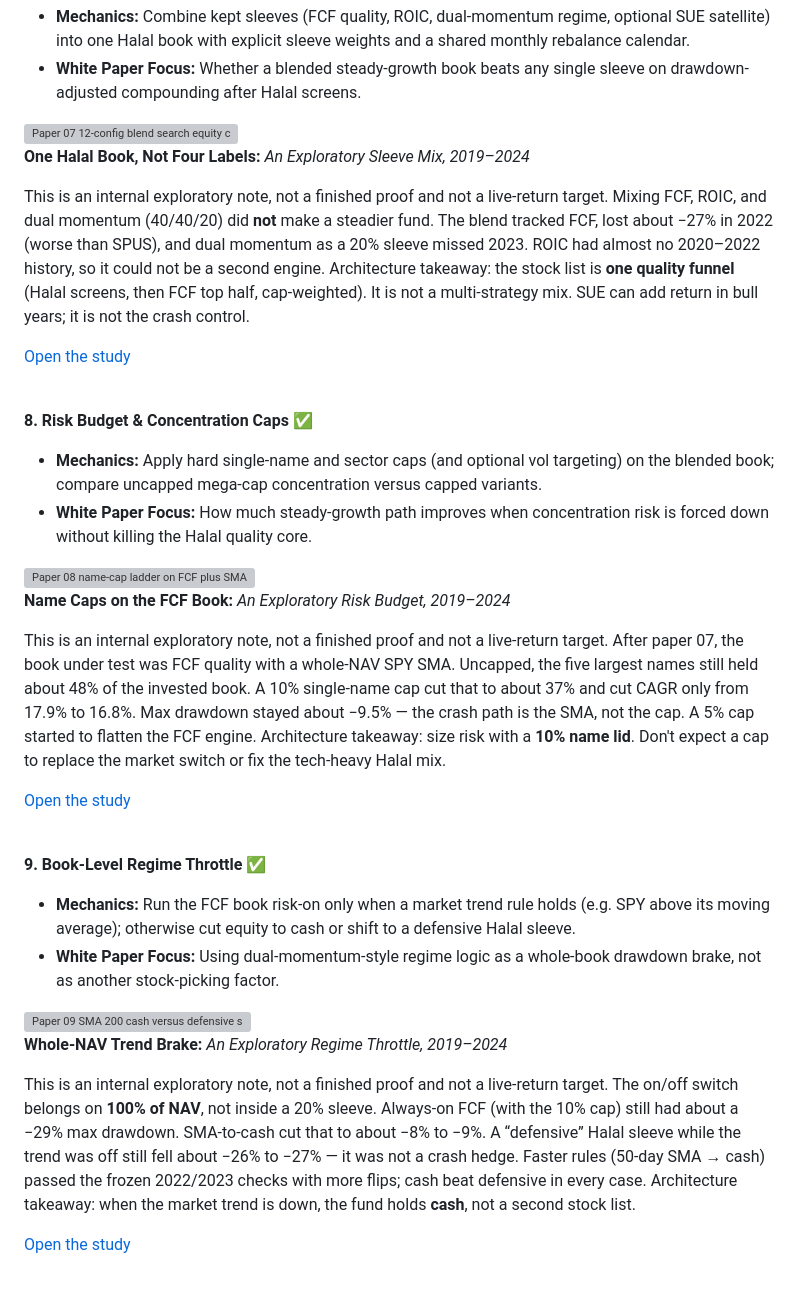
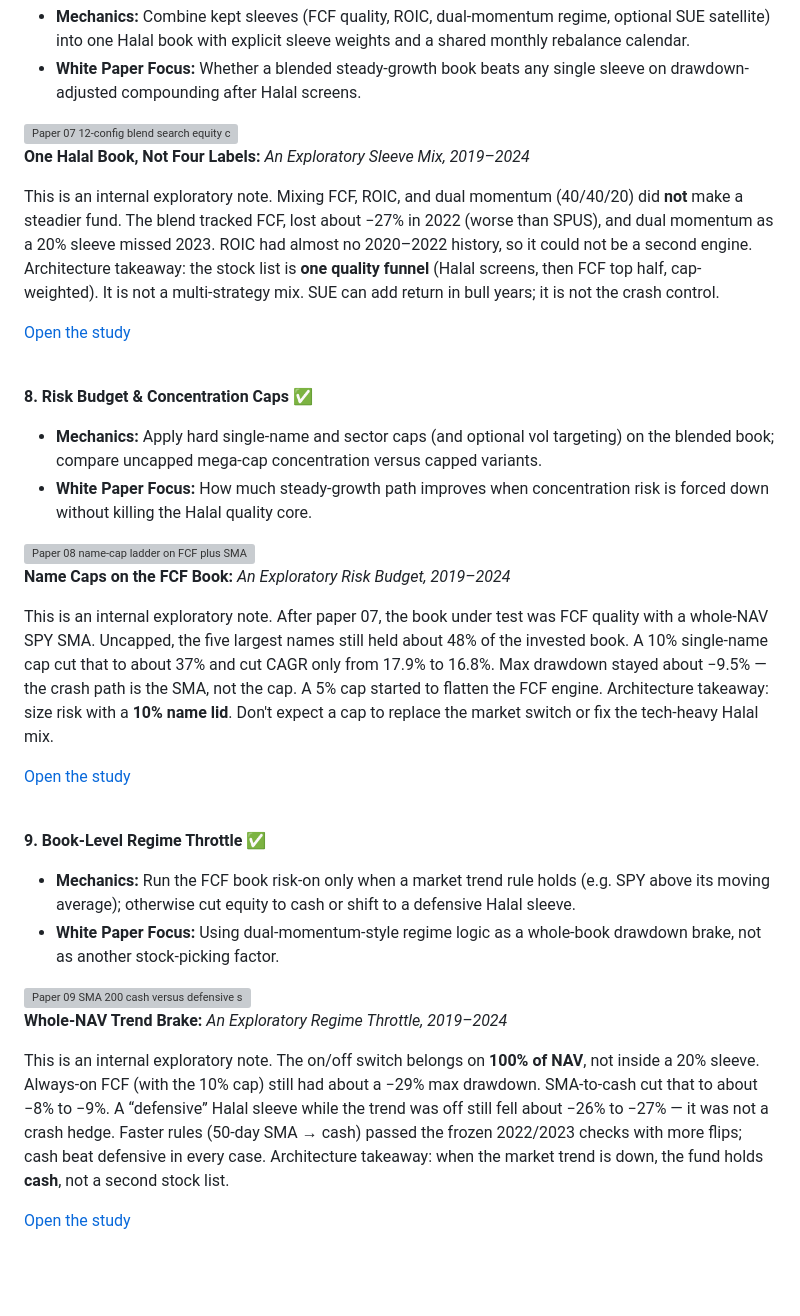
Before and after one commit to regional-specter/Monterey-Finance, a Markdown page: Research/README.md, the part around the change. GitHub-like rendering; grey boxes are pictures that could not be loaded.

Commit message:
Updated Research README

```diff
--- a/Research/README.md
+++ b/Research/README.md
@@ -216,7 +216,7 @@ This is an internal exploratory note, not a finished proof and not a live-return
 
 **One Halal Book, Not Four Labels:** *An Exploratory Sleeve Mix, 2019–2024*
 
-This is an internal exploratory note, not a finished proof and not a live-return target. Mixing FCF, ROIC, and dual momentum (40/40/20) did **not** make a steadier fund. The blend tracked FCF, lost about −27% in 2022 (worse than SPUS), and dual momentum as a 20% sleeve missed 2023. ROIC had almost no 2020–2022 history, so it could not be a second engine. Architecture takeaway: the stock list is **one quality funnel** (Halal screens, then FCF top half, cap-weighted). It is not a multi-strategy mix. SUE can add return in bull years; it is not the crash control.
+This is an internal exploratory note. Mixing FCF, ROIC, and dual momentum (40/40/20) did **not** make a steadier fund. The blend tracked FCF, lost about −27% in 2022 (worse than SPUS), and dual momentum as a 20% sleeve missed 2023. ROIC had almost no 2020–2022 history, so it could not be a second engine. Architecture takeaway: the stock list is **one quality funnel** (Halal screens, then FCF top half, cap-weighted). It is not a multi-strategy mix. SUE can add return in bull years; it is not the crash control.
 
 [Open the study](papers/07-book-construction/blend-search.ipynb)
 </div>
@@ -233,7 +233,7 @@ This is an internal exploratory note, not a finished proof and not a live-return
 
 **Name Caps on the FCF Book:** *An Exploratory Risk Budget, 2019–2024*
 
-This is an internal exploratory note, not a finished proof and not a live-return target. After paper 07, the book under test was FCF quality with a whole-NAV SPY SMA. Uncapped, the five largest names still held about 48% of the invested book. A 10% single-name cap cut that to about 37% and cut CAGR only from 17.9% to 16.8%. Max drawdown stayed about −9.5% — the crash path is the SMA, not the cap. A 5% cap started to flatten the FCF engine. Architecture takeaway: size risk with a **10% name lid**. Don't expect a cap to replace the market switch or fix the tech-heavy Halal mix.
+This is an internal exploratory note. After paper 07, the book under test was FCF quality with a whole-NAV SPY SMA. Uncapped, the five largest names still held about 48% of the invested book. A 10% single-name cap cut that to about 37% and cut CAGR only from 17.9% to 16.8%. Max drawdown stayed about −9.5% — the crash path is the SMA, not the cap. A 5% cap started to flatten the FCF engine. Architecture takeaway: size risk with a **10% name lid**. Don't expect a cap to replace the market switch or fix the tech-heavy Halal mix.
 
 [Open the study](papers/08-risk-budget/code.ipynb)
 </div>
@@ -250,7 +250,7 @@ This is an internal exploratory note, not a finished proof and not a live-return
 
 **Whole-NAV Trend Brake:** *An Exploratory Regime Throttle, 2019–2024*
 
-This is an internal exploratory note, not a finished proof and not a live-return target. The on/off switch belongs on **100% of NAV**, not inside a 20% sleeve. Always-on FCF (with the 10% cap) still had about a −29% max drawdown. SMA-to-cash cut that to about −8% to −9%. A “defensive” Halal sleeve while the trend was off still fell about −26% to −27% — it was not a crash hedge. Faster rules (50-day SMA → cash) passed the frozen 2022/2023 checks with more flips; cash beat defensive in every case. Architecture takeaway: when the market trend is down, the fund holds **cash**, not a second stock list.
+This is an internal exploratory note. The on/off switch belongs on **100% of NAV**, not inside a 20% sleeve. Always-on FCF (with the 10% cap) still had about a −29% max drawdown. SMA-to-cash cut that to about −8% to −9%. A “defensive” Halal sleeve while the trend was off still fell about −26% to −27% — it was not a crash hedge. Faster rules (50-day SMA → cash) passed the frozen 2022/2023 checks with more flips; cash beat defensive in every case. Architecture takeaway: when the market trend is down, the fund holds **cash**, not a second stock list.
 
 [Open the study](papers/09-regime-throttle/code.ipynb)
 </div>
```
